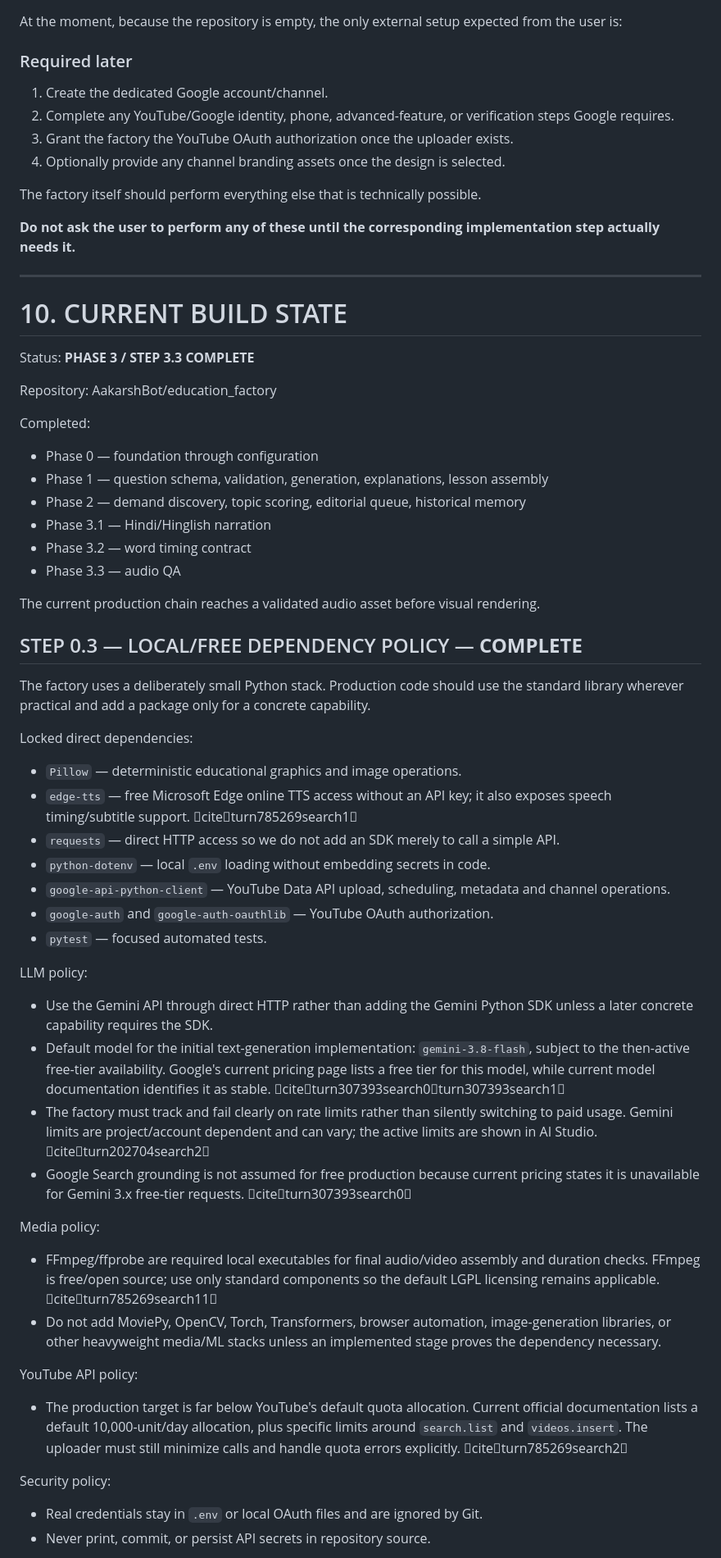
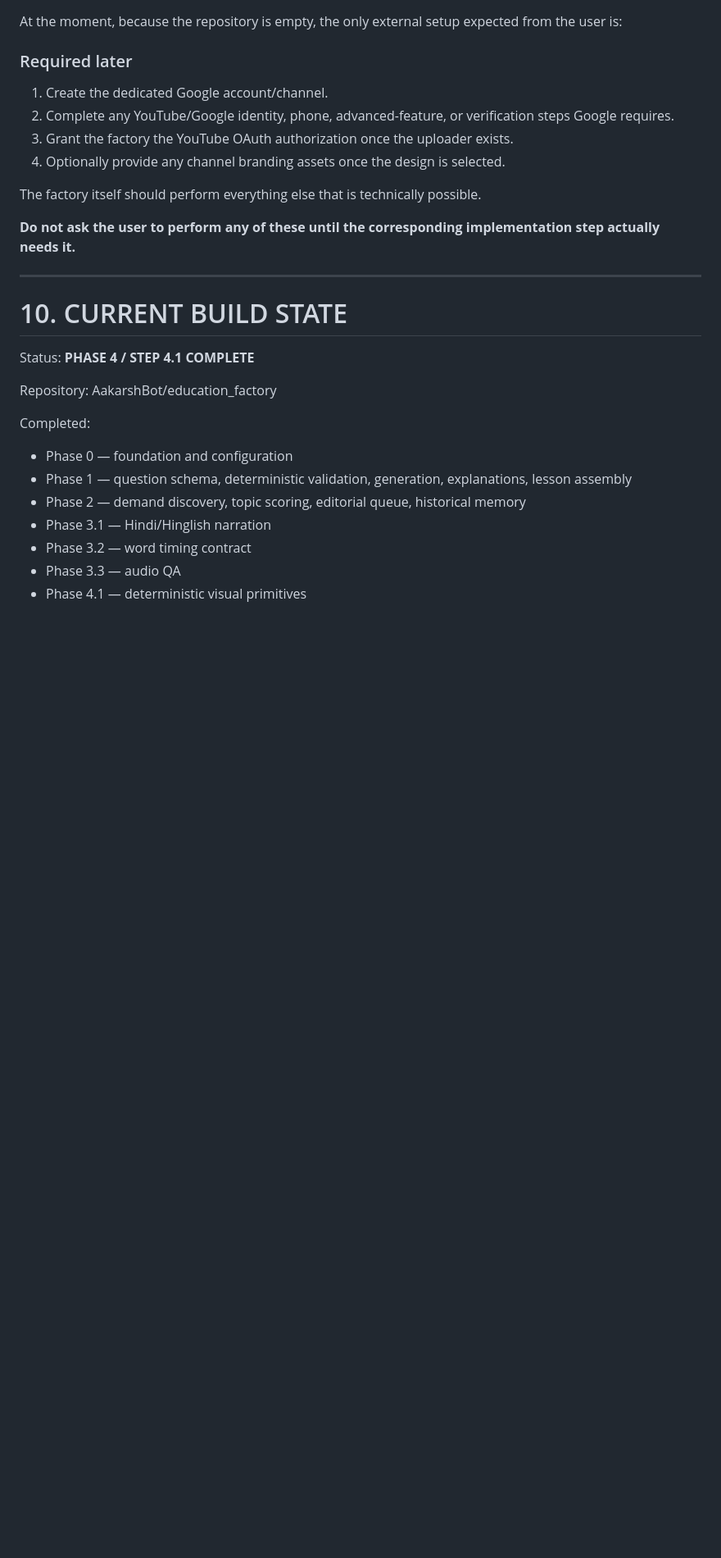
Before and after one commit to AakarshBot/education_factory, a Markdown page: PROJECT_CONTEXT.md, the part around one of its changes. Shown at 82% size. Drawn GitHub-style; blank space fills up the shorter version.

```diff
--- a/PROJECT_CONTEXT.md
+++ b/PROJECT_CONTEXT.md
@@ -654,48 +660,17 @@ The factory itself should perform everything else that is technically possible.
 
 # 10. CURRENT BUILD STATE
 
-Status: **PHASE 3 / STEP 3.3 COMPLETE**
+Status: **PHASE 4 / STEP 4.1 COMPLETE**
 
 Repository:
 AakarshBot/education_factory
 
 Completed:
-- Phase 0 — foundation through configuration
-- Phase 1 — question schema, validation, generation, explanations, lesson assembly
+- Phase 0 — foundation and configuration
+- Phase 1 — question schema, deterministic validation, generation, explanations, lesson assembly
 - Phase 2 — demand discovery, topic scoring, editorial queue, historical memory
 - Phase 3.1 — Hindi/Hinglish narration
 - Phase 3.2 — word timing contract
 - Phase 3.3 — audio QA
+- Phase 4.1 — deterministic visual primitives
 
-The current production chain reaches a validated audio asset before visual rendering.
-
-## STEP 0.3 — LOCAL/FREE DEPENDENCY POLICY — **COMPLETE**
-
-The factory uses a deliberately small Python stack. Production code should use the standard library wherever practical and add a package only for a concrete capability.
-
-Locked direct dependencies:
-- `Pillow` — deterministic educational graphics and image operations.
-- `edge-tts` — free Microsoft Edge online TTS access without an API key; it also exposes speech timing/subtitle support. citeturn785269search1
-- `requests` — direct HTTP access so we do not add an SDK merely to call a simple API.
-- `python-dotenv` — local `.env` loading without embedding secrets in code.
-- `google-api-python-client` — YouTube Data API upload, scheduling, metadata and channel operations.
-- `google-auth` and `google-auth-oauthlib` — YouTube OAuth authorization.
-- `pytest` — focused automated tests.
-
-LLM policy:
-- Use the Gemini API through direct HTTP rather than adding the Gemini Python SDK unless a later concrete capability requires the SDK.
-- Default model for the initial text-generation implementation: `gemini-3.8-flash`, subject to the then-active free-tier availability. Google's current pricing page lists a free tier for this model, while current model documentation identifies it as stable. citeturn307393search0turn307393search1
-- The factory must track and fail clearly on rate limits rather than silently switching to paid usage. Gemini limits are project/account dependent and can vary; the active limits are shown in AI Studio. citeturn202704search2
-- Google Search grounding is not assumed for free production because current pricing states it is unavailable for Gemini 3.x free-tier requests. citeturn307393search0
-
-Media policy:
-- FFmpeg/ffprobe are required local executables for final audio/video assembly and duration checks. FFmpeg is free/open source; use only standard components so the default LGPL licensing remains applicable. citeturn785269search11
-- Do not add MoviePy, OpenCV, Torch, Transformers, browser automation, image-generation libraries, or other heavyweight media/ML stacks unless an implemented stage proves the dependency necessary.
-
-YouTube API policy:
-- The production target is far below YouTube's default quota allocation. Current official documentation lists a default 10,000-unit/day allocation, plus specific limits around `search.list` and `videos.insert`. The uploader must still minimize calls and handle quota errors explicitly. citeturn785269search2
-
-Security policy:
-- Real credentials stay in `.env` or local OAuth files and are ignored by Git.
-- Never print, commit, or persist API secrets in repository source.
-
```
Also changed, not shown: other parts of PROJECT_CONTEXT.md (+42 -62 lines).
